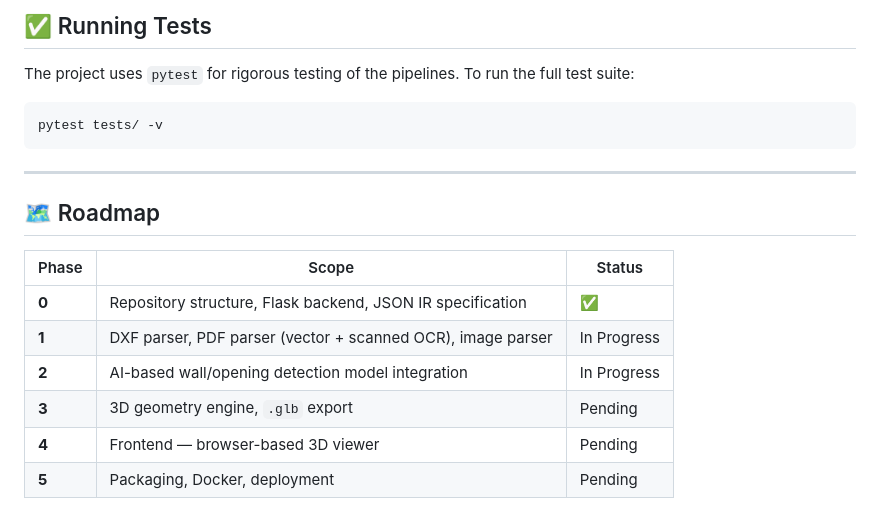
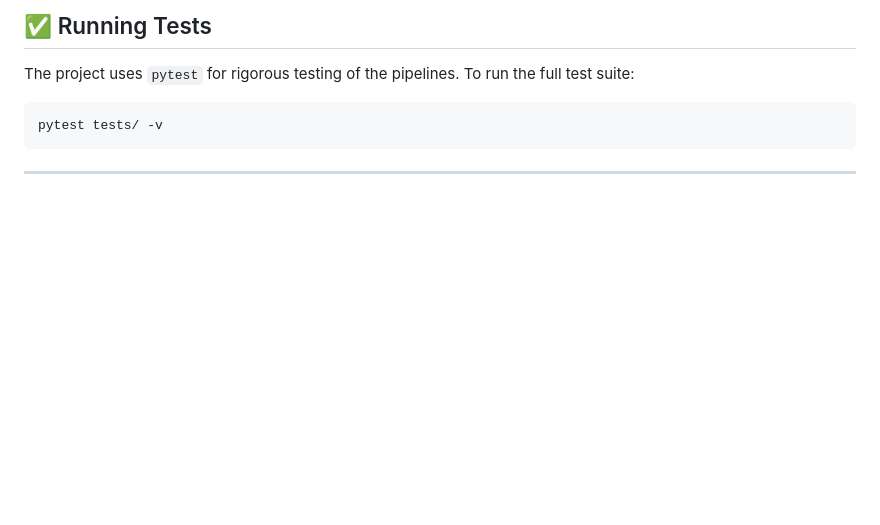
Before and after one commit to MazenEmad14/2D--3D, a Markdown page: README.md, the part around the change. GitHub-like rendering; blank space fills up the shorter version.

````diff
--- a/README.md
+++ b/README.md
@@ -175,14 +175,3 @@ pytest tests/ -v
 ```
 
 ---
-
-## 🗺️ Roadmap
-
-| Phase | Scope | Status |
-|-------|-------|--------|
-| **0** | Repository structure, Flask backend, JSON IR specification | ✅ |
-| **1** | DXF parser, PDF parser (vector + scanned OCR), image parser | In Progress |
-| **2** | AI-based wall/opening detection model integration | In Progress |
-| **3** | 3D geometry engine, `.glb` export | Pending |
-| **4** | Frontend — browser-based 3D viewer | Pending |
-| **5** | Packaging, Docker, deployment | Pending |
````
